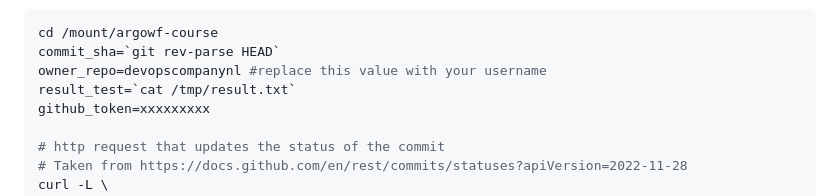
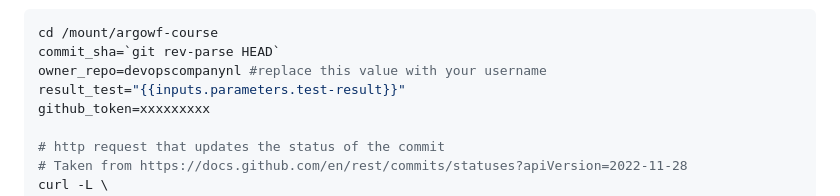
Before and after one commit to sg-w/argowf-course, a Markdown page: 5.outputs-conditionals.md, the part around the change. Drawn GitHub-style.

```diff
--- a/5.outputs-conditionals.md
+++ b/5.outputs-conditionals.md
@@ -172,7 +172,7 @@ fi
 cd /mount/argowf-course
 commit_sha=`git rev-parse HEAD`
 owner_repo=devopscompanynl #replace this value with your username
-result_test=`cat /tmp/result.txt`
+result_test="{{inputs.parameters.test-result}}"
 github_token=xxxxxxxxx
 
 # http request that updates the status of the commit
```
